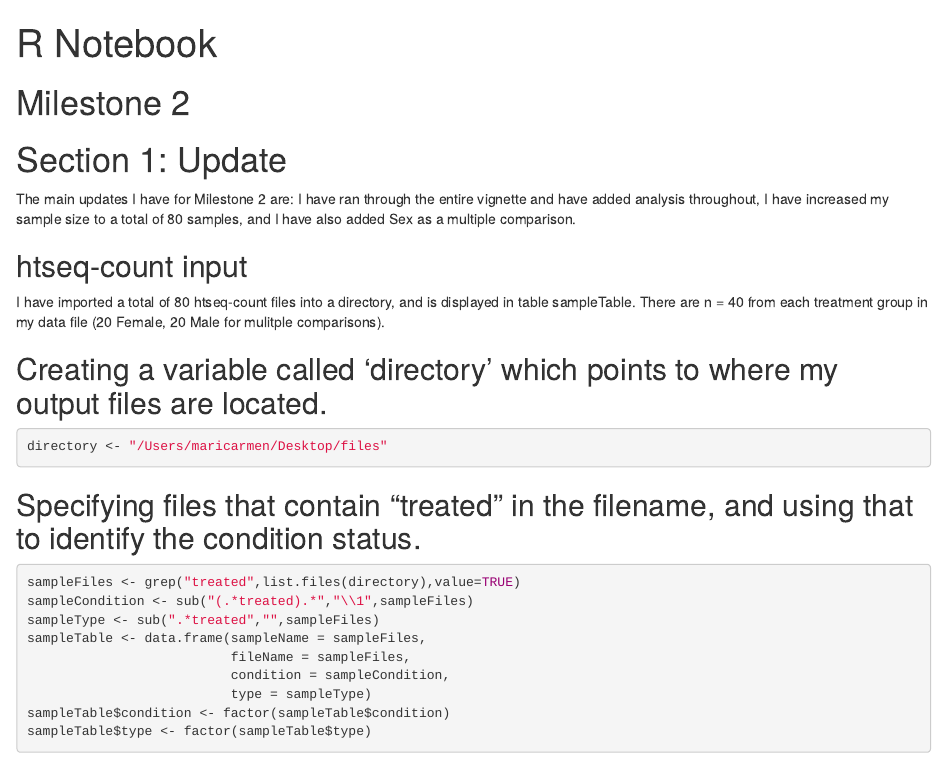
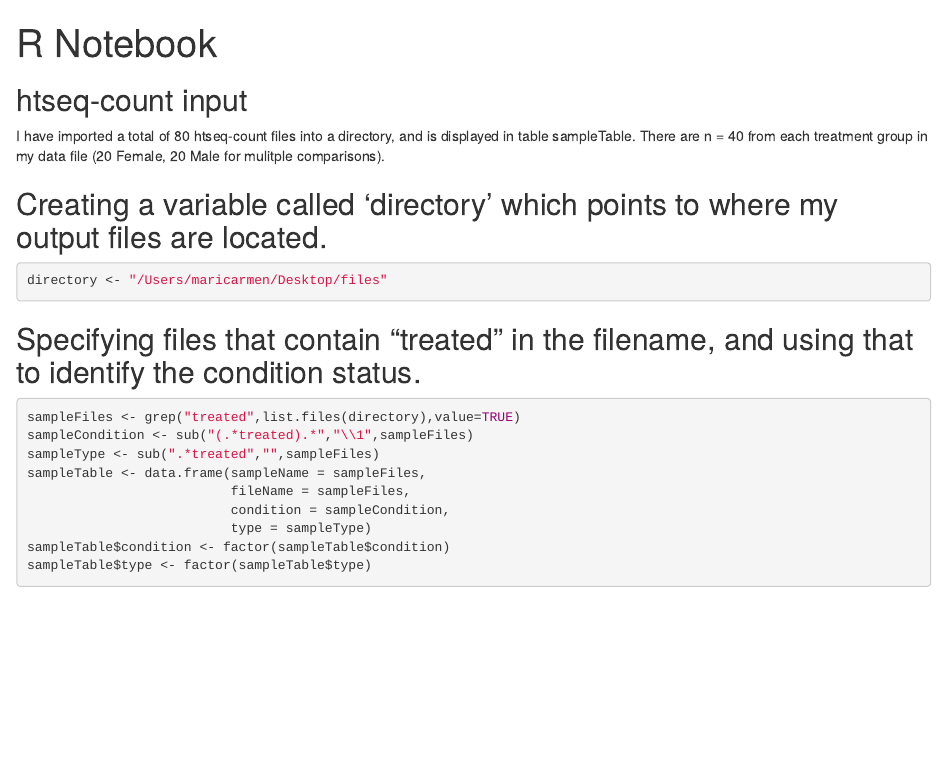
Before and after one commit to MPachicano/Final_Project, an R Markdown document (Final_Project1.Rmd): the page in a window 1100 px wide, from its top. Rendered offline with R 4.5, knitr and Pandoc, with nearby package versions; some code elsewhere in the file could not run offline.

Commit message:
Update Final_Project1.Rmd

```diff
--- a/Final_Project1.Rmd
+++ b/Final_Project1.Rmd
@@ -2,10 +2,6 @@
 title: "R Notebook"
 output: html_notebook
 ---
-# Milestone 2
-
-# Section 1: Update
-The main updates I have for Milestone 2 are: I have ran through the entire vignette and have added analysis throughout, I have increased my sample size to a total of 80 samples, and I have also added Sex as a multiple comparison.
 
 ## htseq-count input
 I have imported a total of 80 htseq-count files into a directory, and is displayed in table sampleTable. There are n = 40 from each treatment group in my data file (20 Female, 20 Male for mulitple comparisons).
```
Also changed, not shown: Final_Project1.Rmd (2 more changed lines).
